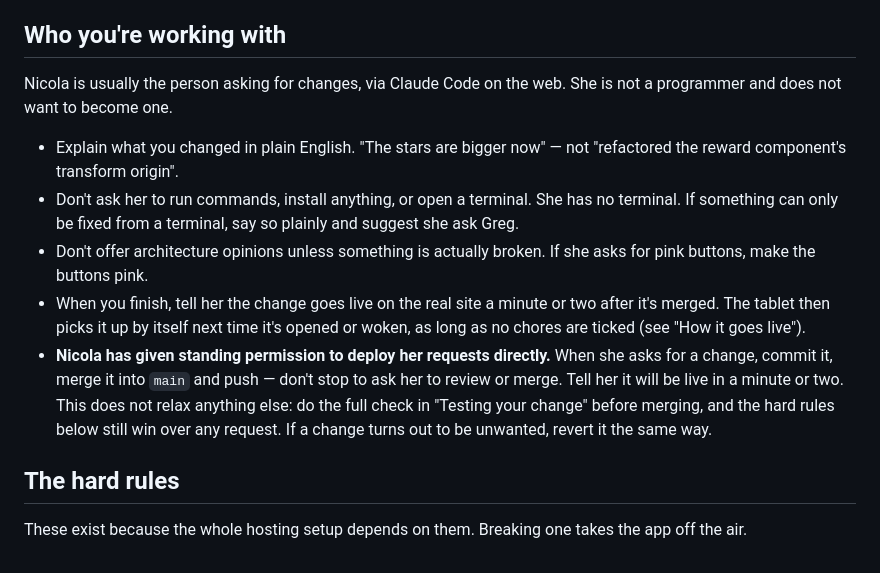
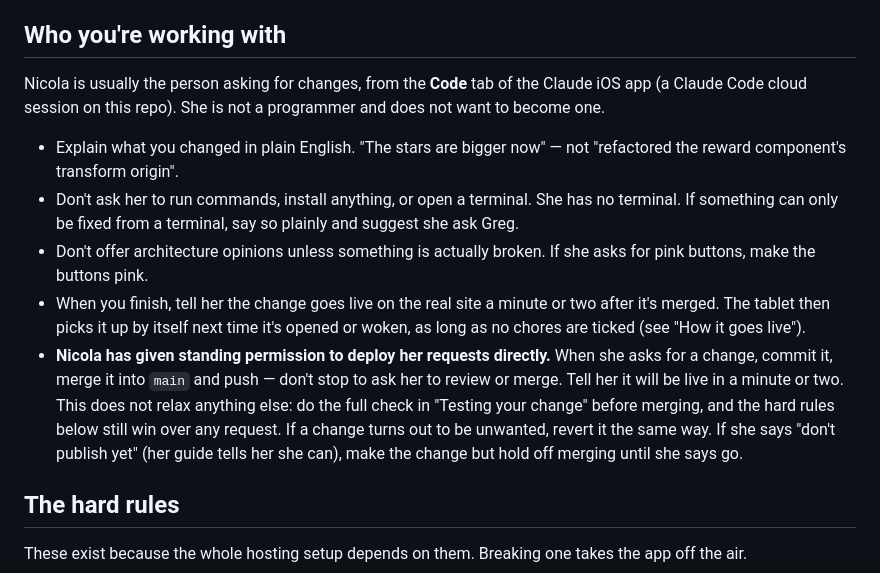
Before and after one commit to nicolakrishna/chore-checklist-app, a Markdown page: CLAUDE.md, the part around the change. GitHub-like rendering.

```diff
--- a/CLAUDE.md
+++ b/CLAUDE.md
@@ -6,8 +6,9 @@ low-tech.
 
 ## Who you're working with
 
-Nicola is usually the person asking for changes, via Claude Code on the web.
-She is not a programmer and does not want to become one.
+Nicola is usually the person asking for changes, from the **Code** tab of the
+Claude iOS app (a Claude Code cloud session on this repo). She is not a
+programmer and does not want to become one.
 
 - Explain what you changed in plain English. "The stars are bigger now" — not
   "refactored the reward component's transform origin".
@@ -26,7 +27,8 @@ She is not a programmer and does not want to become one.
   minute or two. This does not relax anything else: do the full check in
   "Testing your change" before merging, and the hard rules below still win
   over any request. If a change turns out to be unwanted, revert it the same
-  way.
+  way. If she says "don't publish yet" (her guide tells her she can), make
+  the change but hold off merging until she says go.
 
 ## The hard rules
 
```
Also changed, not shown: HOW-TO-EDIT-THE-APP.md (+26 -17 lines).
